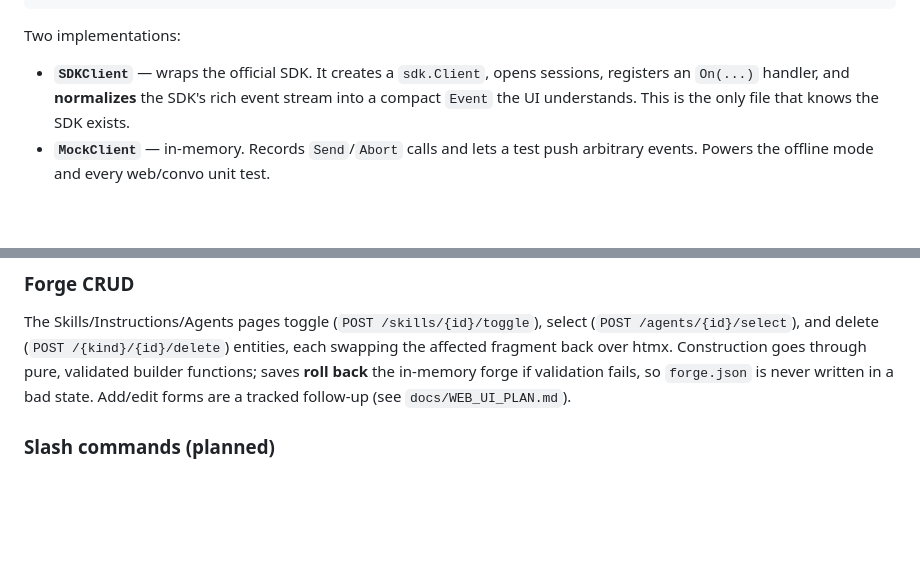
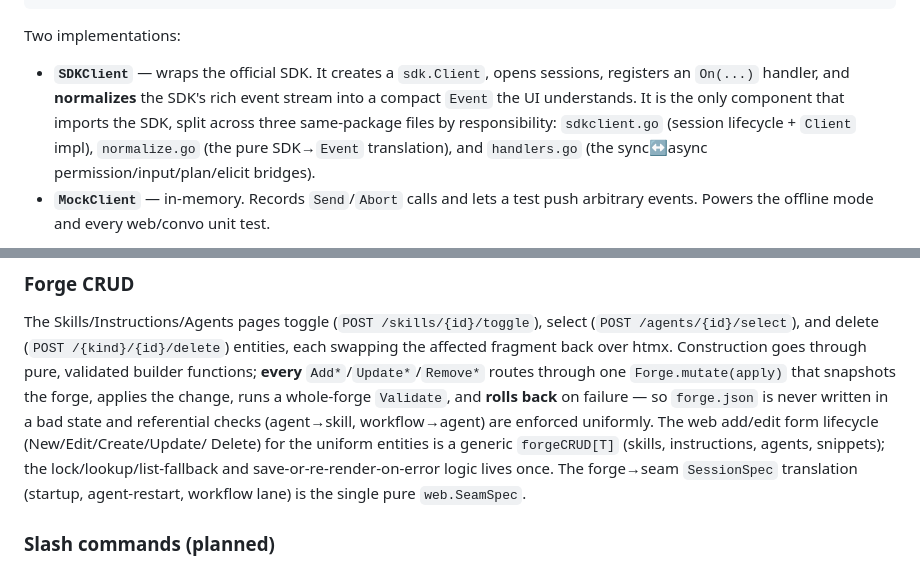
Before and after one commit to dotts-h/Copilot-sdk, a Markdown page: docs/ARCHITECTURE.md, 2 parts joined by grey strips. GitHub-like rendering; blank space fills up the shorter version.

Commit message:
docs: note the sdkclient split, uniform forge mutate, forgeCRUD, and SeamSpec
Fold the architecture-doc updates for the PR1 refactors into the branch (ADR-0004).

```diff
--- a/docs/ARCHITECTURE.md
+++ b/docs/ARCHITECTURE.md
@@ -48,8 +48,11 @@ Two implementations:
 
 - **`SDKClient`** — wraps the official SDK. It creates a `sdk.Client`, opens
   sessions, registers an `On(...)` handler, and **normalizes** the SDK's rich
-  event stream into a compact `Event` the UI understands. This is the only file
-  that knows the SDK exists.
+  event stream into a compact `Event` the UI understands. It is the only
+  component that imports the SDK, split across three same-package files by
+  responsibility: `sdkclient.go` (session lifecycle + `Client` impl),
+  `normalize.go` (the pure SDK→`Event` translation), and `handlers.go` (the
+  sync↔async permission/input/plan/elicit bridges).
 - **`MockClient`** — in-memory. Records `Send`/`Abort` calls and lets a test push
   arbitrary events. Powers the offline mode and every web/convo unit test.
 
@@ -107,9 +110,16 @@ are safe.
 The Skills/Instructions/Agents pages toggle (`POST /skills/{id}/toggle`), select
 (`POST /agents/{id}/select`), and delete (`POST /{kind}/{id}/delete`) entities,
 each swapping the affected fragment back over htmx. Construction goes through
-pure, validated builder functions; saves **roll back** the in-memory forge if
-validation fails, so `forge.json` is never written in a bad state. Add/edit
-forms are a tracked follow-up (see `docs/WEB_UI_PLAN.md`).
+pure, validated builder functions; **every** `Add*`/`Update*`/`Remove*` routes
+through one `Forge.mutate(apply)` that snapshots the forge, applies the change,
+runs a whole-forge `Validate`, and **rolls back** on failure — so `forge.json` is
+never written in a bad state and referential checks (agent→skill, workflow→agent)
+are enforced uniformly. The web add/edit form lifecycle (New/Edit/Create/Update/
+Delete) for the uniform entities is a generic `forgeCRUD[T]` (skills,
+instructions, agents, snippets); the lock/lookup/list-fallback and
+save-or-re-render-on-error logic lives once. The forge→seam `SessionSpec`
+translation (startup, agent-restart, workflow lane) is the single pure
+`web.SeamSpec`.
 
 ### Slash commands (planned)
 
```
